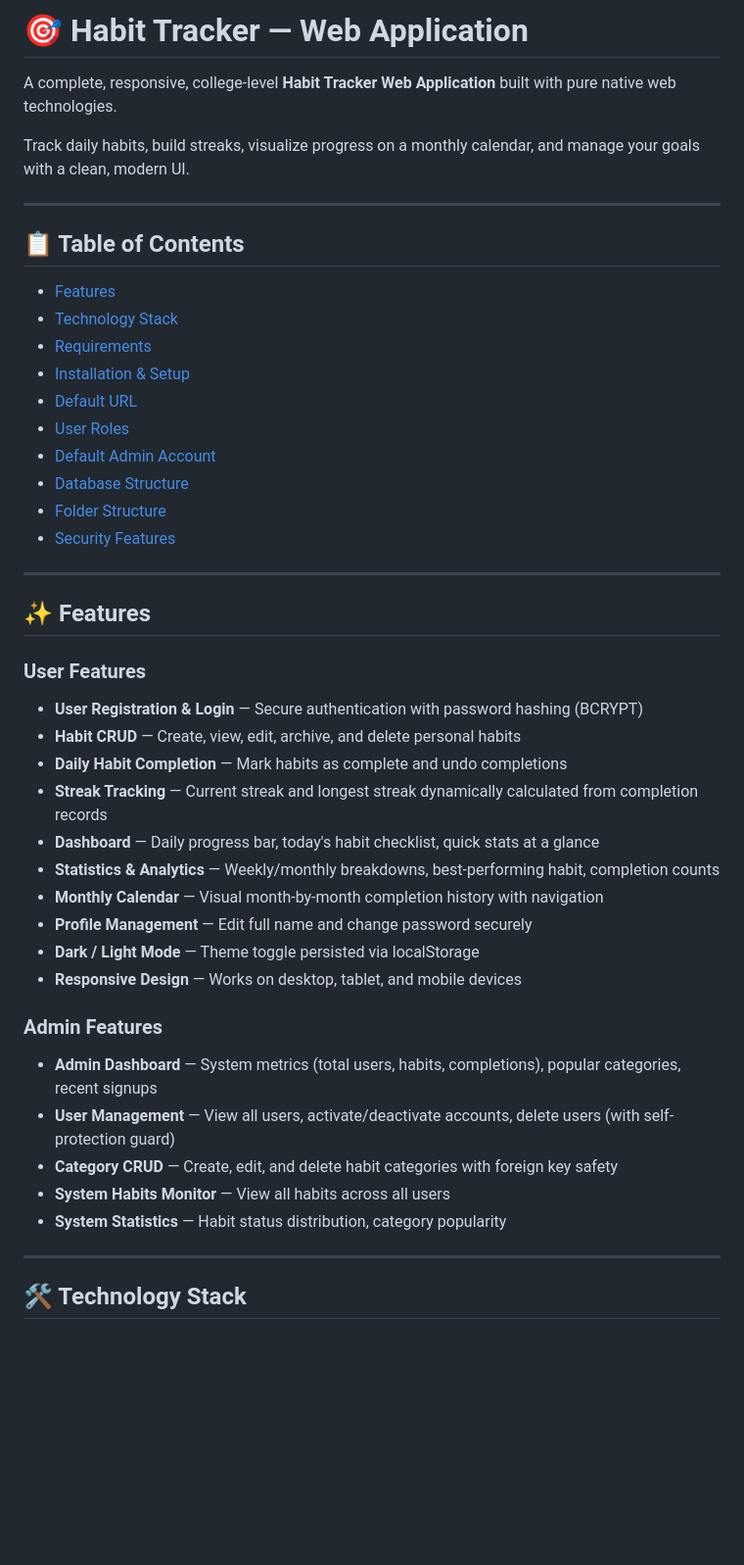
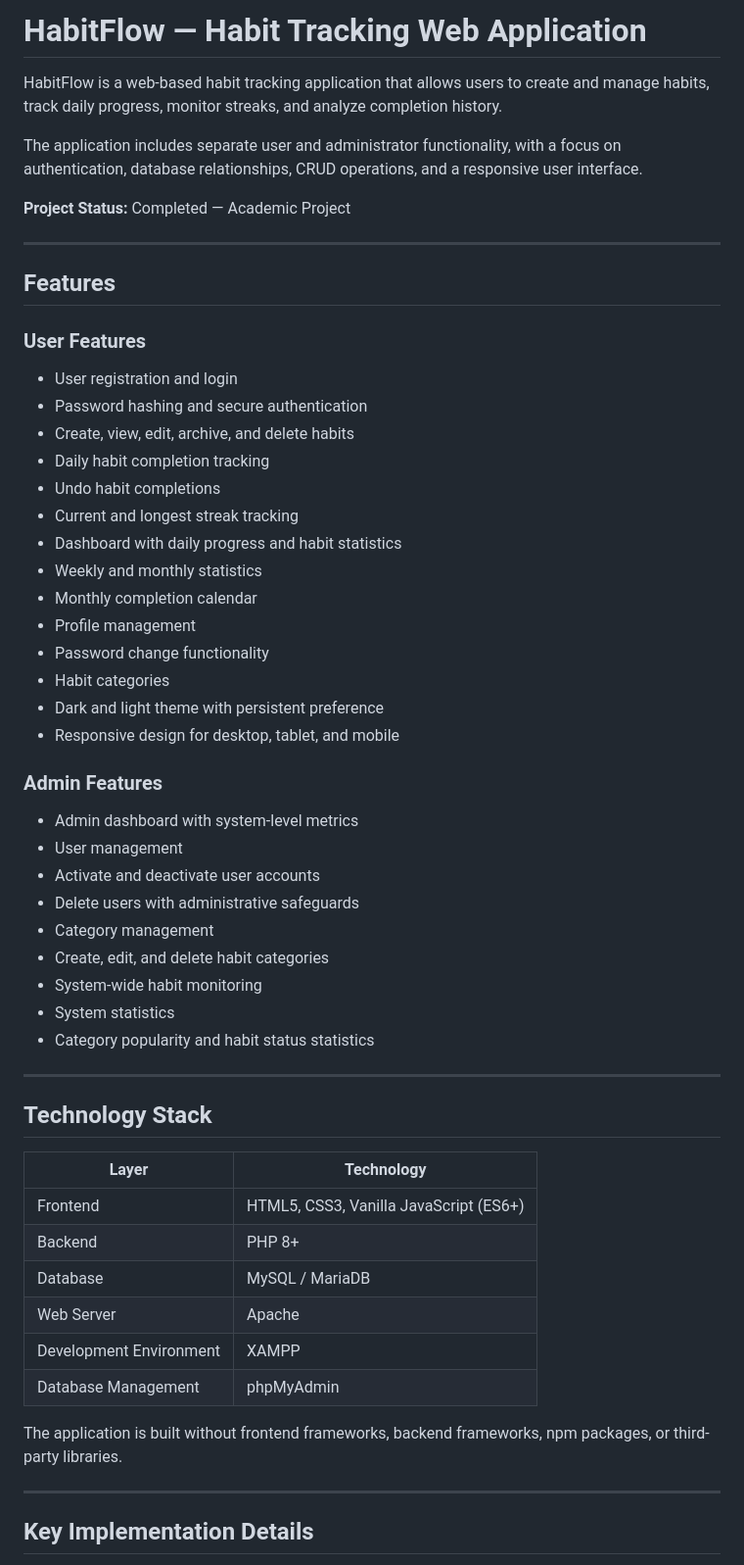
Before and after one commit to Bijay-Chaulagain/HabitFlow, a Markdown page: README.md, the part around one of its changes. Shown at 98% size. GitHub-like rendering; blank space fills up the shorter version.

Commit message:
Improved README documentation

```diff
--- a/README.md
+++ b/README.md
@@ -1,48 +1,60 @@
-# 🎯 Habit Tracker — Web Application
+# HabitFlow — Habit Tracking Web Application
 
-A complete, responsive, college-level **Habit Tracker Web Application** built with pure native web technologies.
+HabitFlow is a web-based habit tracking application that allows users to create and manage habits, track daily progress, monitor streaks, and analyze completion history.
 
-Track daily habits, build streaks, visualize progress on a monthly calendar, and manage your goals with a clean, modern UI.
+The application includes separate user and administrator functionality, with a focus on authentication, database relationships, CRUD operations, and a responsive user interface.
+
+**Project Status:** Completed — Academic Project
 
 ---
 
-## 📋 Table of Contents
+## Features
 
-- [Features](#-features)
-- [Technology Stack](#-technology-stack)
-- [Requirements](#-requirements)
-- [Installation & Setup](#-installation--setup)
-- [Default URL](#-default-url)
-- [User Roles](#-user-roles)
-- [Default Admin Account](#-default-admin-account)
-- [Database Structure](#-database-structure)
-- [Folder Structure](#-folder-structure)
-- [Security Features](#-security-features)
+### User Features
+
+* User registration and login
+* Password hashing and secure authentication
+* Create, view, edit, archive, and delete habits
+* Daily habit completion tracking
+* Undo habit completions
+* Current and longest streak tracking
+* Dashboard with daily progress and habit statistics
+* Weekly and monthly statistics
+* Monthly completion calendar
+* Profile management
+* Password change functionality
+* Habit categories
+* Dark and light theme with persistent preference
+* Responsive design for desktop, tablet, and mobile
+
+### Admin Features
+
+* Admin dashboard with system-level metrics
+* User management
+* Activate and deactivate user accounts
+* Delete users with administrative safeguards
+* Category management
+* Create, edit, and delete habit categories
+* System-wide habit monitoring
+* System statistics
+* Category popularity and habit status statistics
 
 ---
 
-## ✨ Features
+## Technology Stack
 
-### User Features
-- **User Registration & Login** — Secure authentication with password hashing (BCRYPT)
-- **Habit CRUD** — Create, view, edit, archive, and delete personal habits
-- **Daily Habit Completion** — Mark habits as complete and undo completions
-- **Streak Tracking** — Current streak and longest streak dynamically calculated from completion records
-- **Dashboard** — Daily progress bar, today's habit checklist, quick stats at a glance
-- **Statistics & Analytics** — Weekly/monthly breakdowns, best-performing habit, completion counts
-- **Monthly Calendar** — Visual month-by-month completion history with navigation
-- **Profile Management** — Edit full name and change password securely
-- **Dark / Light Mode** — Theme toggle persisted via localStorage
-- **Responsive Design** — Works on desktop, tablet, and mobile devices
+| Layer                   | Technology                             |
+| ----------------------- | -------------------------------------- |
+| Frontend                | HTML5, CSS3, Vanilla JavaScript (ES6+) |
+| Backend                 | PHP 8+                                 |
+| Database                | MySQL / MariaDB                        |
+| Web Server              | Apache                                 |
+| Development Environment | XAMPP                                  |
+| Database Management     | phpMyAdmin                             |
 
-### Admin Features
-- **Admin Dashboard** — System metrics (total users, habits, completions), popular categories, recent signups
-- **User Management** — View all users, activate/deactivate accounts, delete users (with self-protection guard)
-- **Category CRUD** — Create, edit, and delete habit categories with foreign key safety
-- **System Habits Monitor** — View all habits across all users
-- **System Statistics** — Habit status distribution, category popularity
+The application is built without frontend frameworks, backend frameworks, npm packages, or third-party libraries.
 
 ---
 
-## 🛠 Technology Stack
+## Key Implementation Details
 
```
Also changed, not shown: other parts of README.md (+250 -178 lines).
